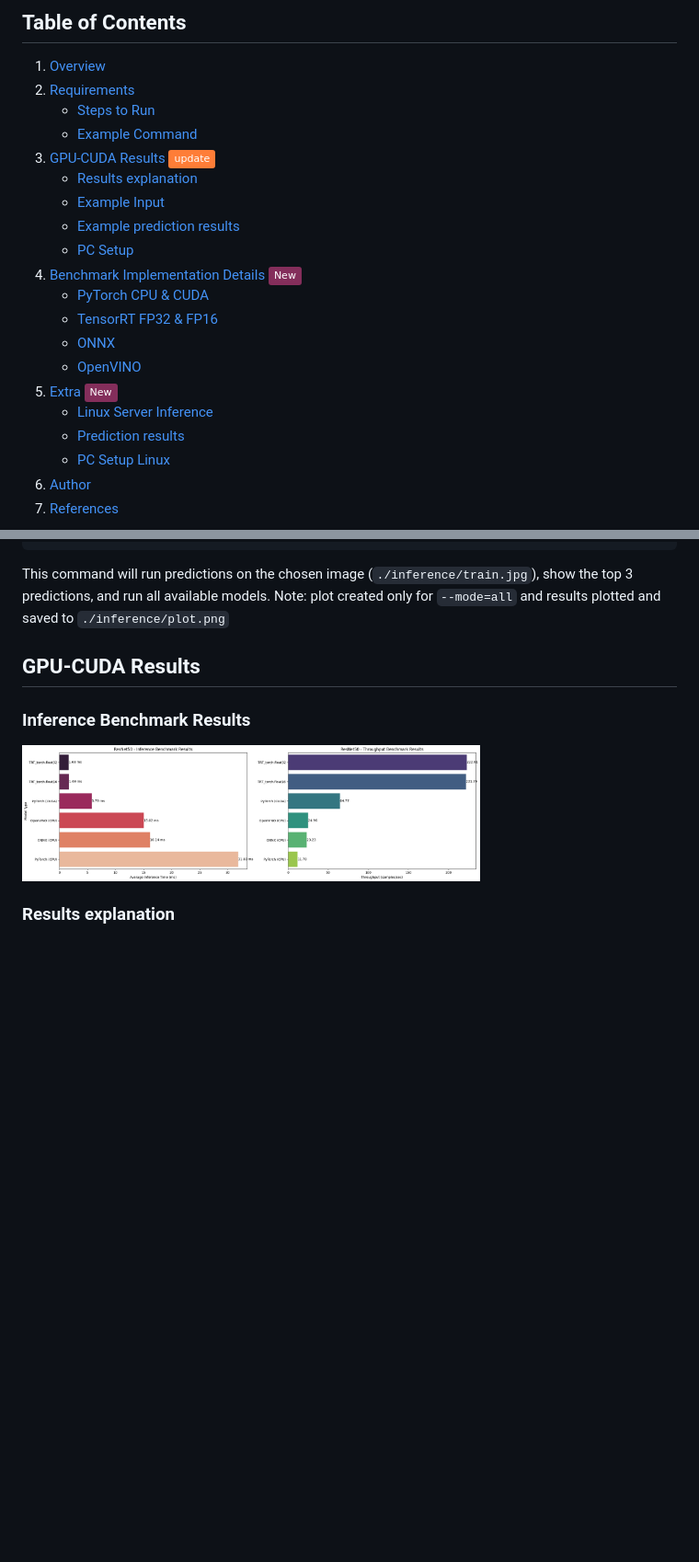
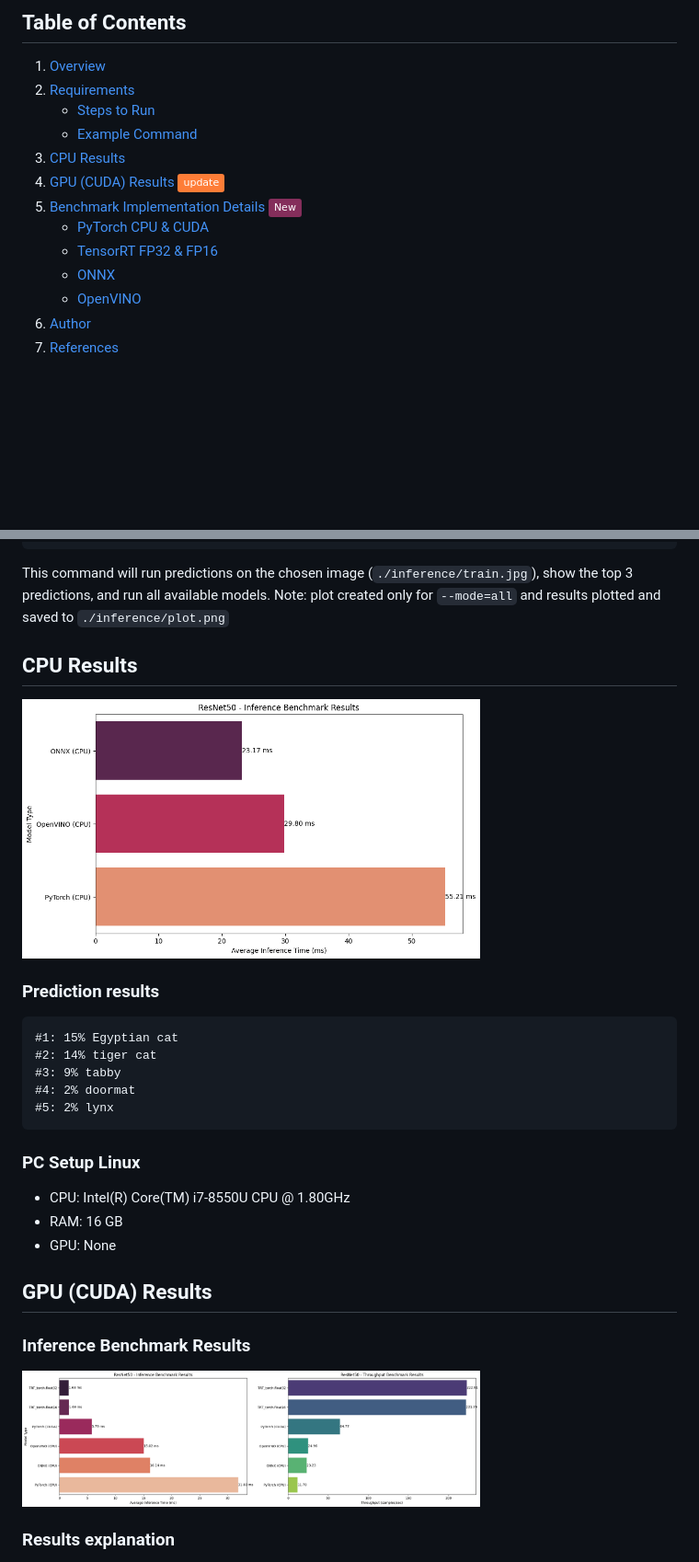
Before and after one commit to DimaBir/ResNetTensorRT, a Markdown page: README.md, 2 parts joined by grey strips. Shown: that part at 92% size. Drawn GitHub-style; badges without logos; blank space fills up the shorter version.

````diff
--- a/README.md
+++ b/README.md
@@ -6,20 +6,13 @@
 2. [Requirements](#requirements)
     - [Steps to Run](#steps-to-run)
     - [Example Command](#example-command)
-3. [GPU-CUDA Results](#gpu-cuda-results) ![Static Badge](https://img.shields.io/badge/update-orange)
-    - [Results explanation](#results-explanation)
-    - [Example Input](#example-input)
-    - [Example prediction results](#example-prediction-results)
-    - [PC Setup](#pc-setup)
-4. [Benchmark Implementation Details](#benchmark-implementation-details) ![New](https://img.shields.io/badge/-New-842E5B)
+3. [CPU Results](#cpu-results)
+4. [GPU (CUDA) Results](#gpu-cuda-results) ![Static Badge](https://img.shields.io/badge/update-orange)
+5. [Benchmark Implementation Details](#benchmark-implementation-details) ![New](https://img.shields.io/badge/-New-842E5B)
     - [PyTorch CPU & CUDA](#pytorch-cpu--cuda)
     - [TensorRT FP32 & FP16](#tensorrt-fp32--fp16)
     - [ONNX](#onnx)
     - [OpenVINO](#openvino)
-5. [Extra](#extra) ![New](https://img.shields.io/badge/-New-842E5B)
-   - [Linux Server Inference](#linux-server-inference)
-   - [Prediction results](#prediction-results)
-   - [PC Setup Linux](#pc-setup-linux)
 6. [Author](#author)
 7. [References](#references)
 
@@ -87,7 +80,23 @@ python main.py --topk 3 --mode=all --image_path="./inference/train.jpg"
 
 This command will run predictions on the chosen image (`./inference/train.jpg`), show the top 3 predictions, and run all available models. Note: plot created only for `--mode=all` and results plotted and saved to `./inference/plot.png`
 
-## GPU-CUDA Results
+## CPU Results
+<img src="./inference/plot.png" width="70%">
+
+### Prediction results
+```
+#1: 15% Egyptian cat
+#2: 14% tiger cat
+#3: 9% tabby
+#4: 2% doormat
+#5: 2% lynx
+```
+### PC Setup Linux
+- CPU: Intel(R) Core(TM) i7-8550U CPU @ 1.80GHz
+- RAM: 16 GB
+- GPU: None
+
+## GPU (CUDA) Results
 ### Inference Benchmark Results
 <img src="./inference/plot_infer_thrp.png" width="70%">
 
````
Also changed, not shown: other parts of README.md (+0 -17 lines).
